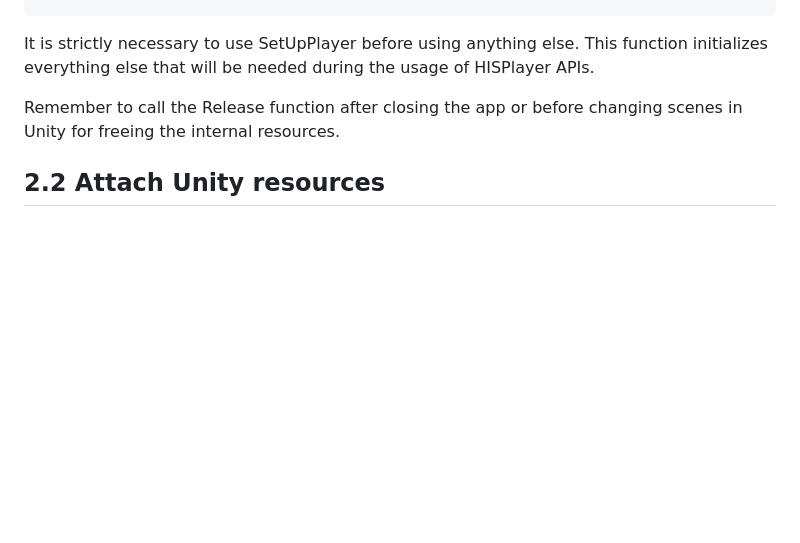
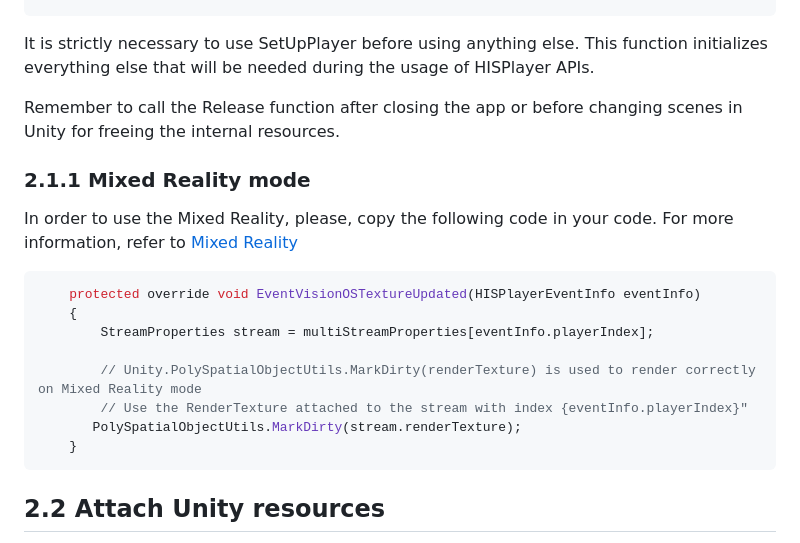
Before and after one commit to HISPlayer/UnityVisionOS-SDK, a Markdown page: setup-guide.md, the part around the change. Rendered like a GitHub page; blank space fills up the shorter version.

````diff
--- a/setup-guide.md
+++ b/setup-guide.md
@@ -136,6 +136,20 @@ It is strictly necessary to use SetUpPlayer before using anything else. This fun
 
 Remember to call the Release function after closing the app or before changing scenes in Unity for freeing the internal resources.
 
+### 2.1.1 Mixed Reality mode
+In order to use the Mixed Reality, please, copy the following code in your code. For more information, refer to [Mixed Reality](https://hisplayer.github.io/UnityVisionOS-SDK/#/mr-mode)
+
+```C#
+    protected override void EventVisionOSTextureUpdated(HISPlayerEventInfo eventInfo)
+    {
+        StreamProperties stream = multiStreamProperties[eventInfo.playerIndex];
+
+        // Unity.PolySpatialObjectUtils.MarkDirty(renderTexture) is used to render correctly on Mixed Reality mode
+        // Use the RenderTexture attached to the stream with index {eventInfo.playerIndex}"
+       PolySpatialObjectUtils.MarkDirty(stream.renderTexture);
+    }
+```
+
 ## 2.2 Attach Unity resources
 
 Move to **Unity Editor** to attach all the resources. The rendering system is supporting **Material** and **RenderTexture** Unity’s components. Raw Image is not available for a VR experience.
````
